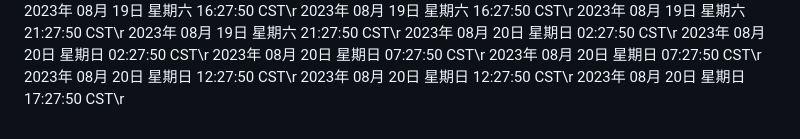
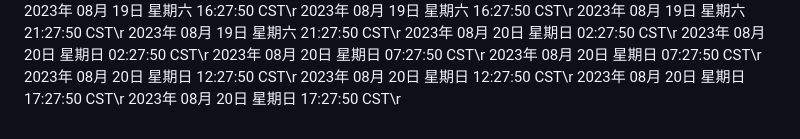
Before and after one commit to ashen-23/ashen_boring, a Markdown page: README.md, the part around the change. GitHub-like rendering.

Commit message:
2023年 08月 20日 星期日 17:27:50 CST

```diff
--- a/README.md
+++ b/README.md
@@ -884,3 +884,4 @@ nohup python3 github.py >log.txt 2>&1 &
 2023年 08月 20日 星期日 12:27:50 CST\r
 2023年 08月 20日 星期日 12:27:50 CST\r
 2023年 08月 20日 星期日 17:27:50 CST\r
+2023年 08月 20日 星期日 17:27:50 CST\r
```
